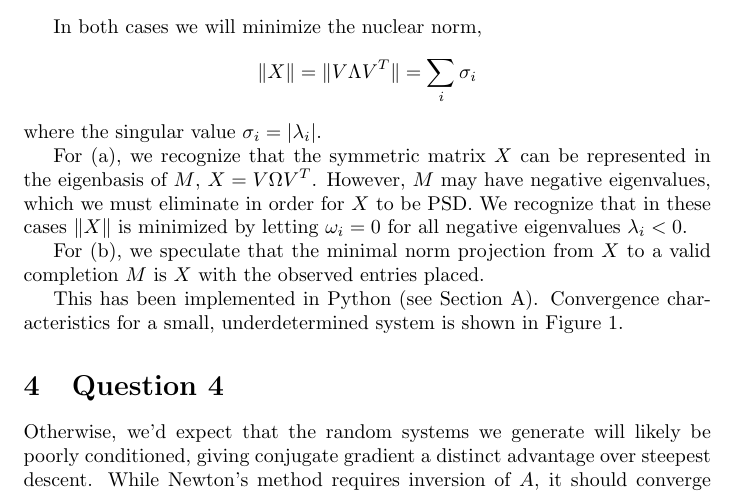
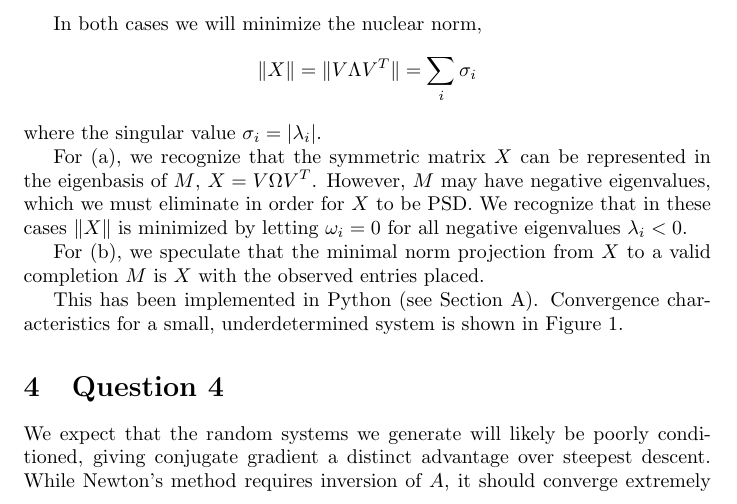
Before and after one commit to bgamari/optimization-homefun1, a LaTeX document (homefun1.tex): part of page 4 of 6, cut so that both start at the same text. Compiled offline with pdfLaTeX.

Commit message:
Some final tweaks to language

```diff
--- a/homefun1.tex
+++ b/homefun1.tex
@@ -188,7 +188,7 @@ underdetermined system is shown in Figure \ref{Fig:AltProjConv}.
 
 \section{Question 4}
 
-Otherwise, we'd expect that the random systems we generate will likely
-be poorly conditioned, giving conjugate gradient a distinct advantage
-over steepest descent. While Newton's method requires inversion of $A$,
-it should converge extremely quickly in the case of our linear problem.
+We expect that the random systems we generate will likely be poorly
+conditioned, giving conjugate gradient a distinct advantage over
+steepest descent. While Newton's method requires inversion of $A$, it
+should converge extremely quickly in the case of our linear problem as
```
Also changed, not shown: homefun1.tex (12 more changed lines).
